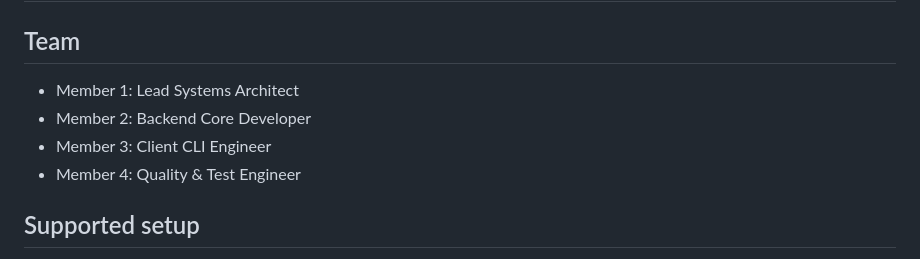
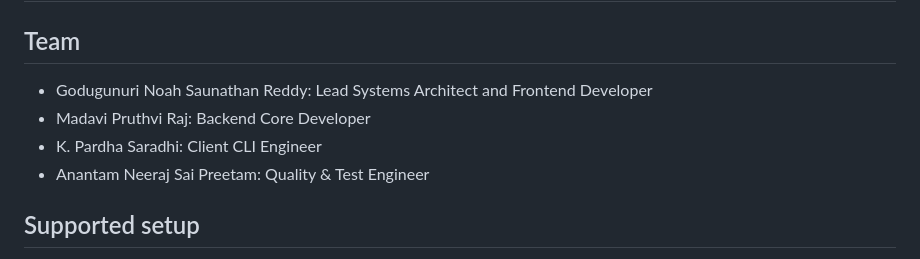
Before and after one commit to NoahReddyG/BrokenVault, a Markdown page: README.md, the part around the change. GitHub-like rendering.

Commit message:
Update team member details in README.md

```diff
--- a/README.md
+++ b/README.md
@@ -2,10 +2,10 @@
 
 ## Team
 
-- Member 1: Lead Systems Architect
-- Member 2: Backend Core Developer
-- Member 3: Client CLI Engineer
-- Member 4: Quality & Test Engineer
+- Godugunuri Noah Saunathan Reddy: Lead Systems Architect and Frontend Developer
+- Madavi Pruthvi Raj: Backend Core Developer
+- K. Pardha Saradhi: Client CLI Engineer
+- Anantam Neeraj Sai Preetam: Quality & Test Engineer
 
 ## Supported setup
 
```
